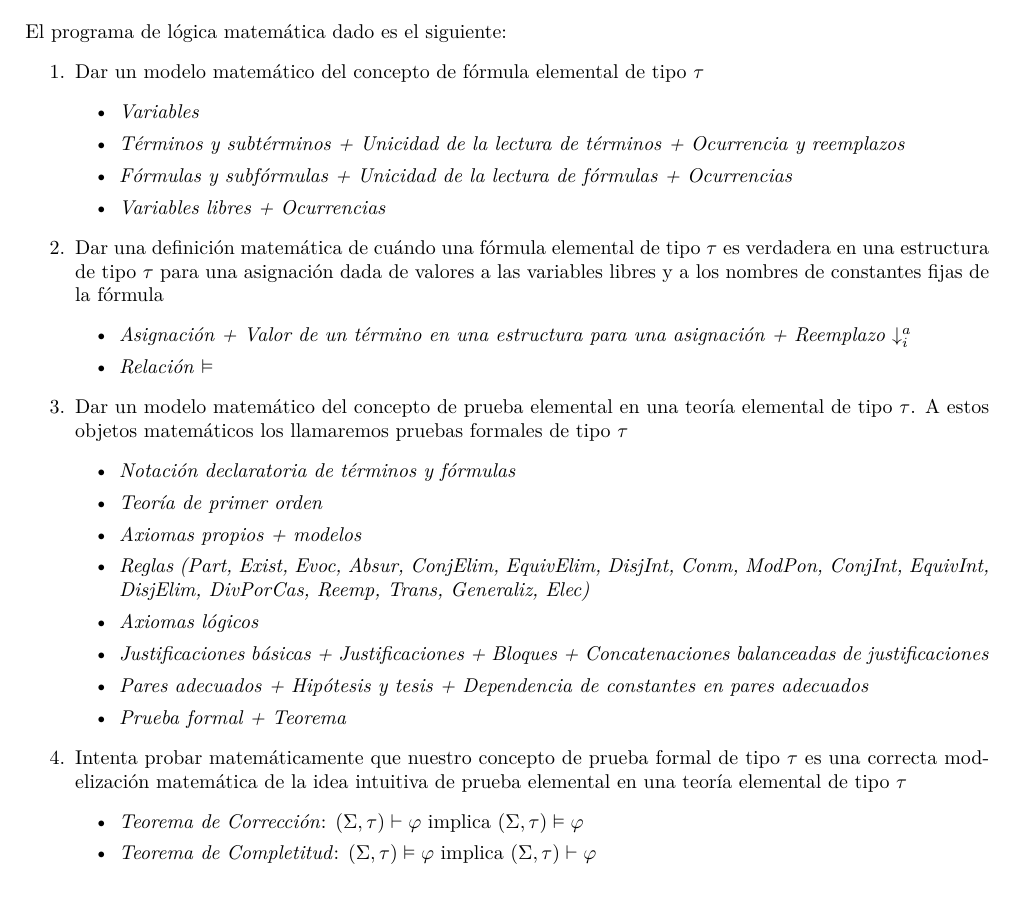
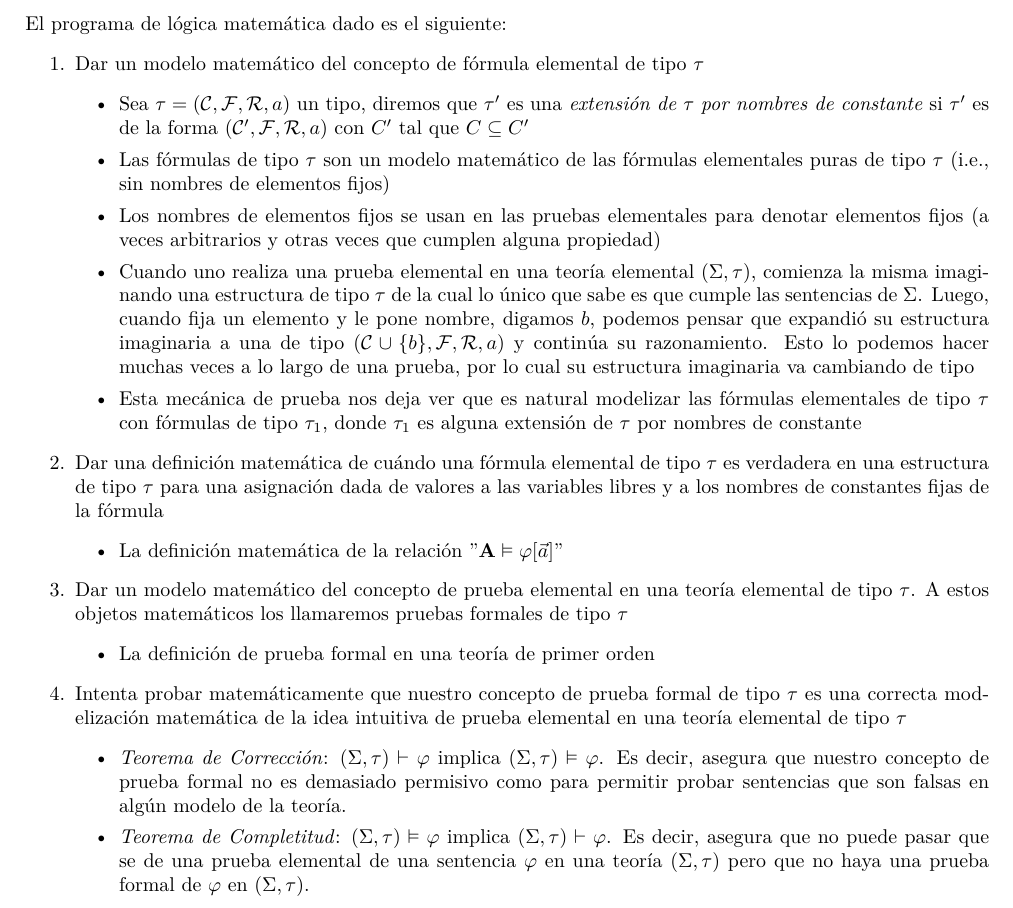
Before and after one commit to helcsnewsxd/logic-subject, a LaTeX problem sheet (theory_exam/definitions/set_11.tex): part of the page, cut so that both start at the same text. Compiled offline with pdfLaTeX.

Commit message:
Theory exam - Definitions - Changed set 11

```diff
--- a/theory_exam/definitions/set_11.tex
+++ b/theory_exam/definitions/set_11.tex
@@ -45,31 +45,24 @@ El programa de lógica matemática dado es el siguiente:
 \begin{enumerate}
   \item Dar un modelo matemático del concepto de fórmula elemental de tipo $\tau$
         \begin{itemize}
-          \item \textit{Variables}
-          \item \textit{Términos y subtérminos + Unicidad de la lectura de términos + Ocurrencia y reemplazos}
-          \item \textit{Fórmulas y subfórmulas + Unicidad de la lectura de fórmulas + Ocurrencias}
-          \item \textit{Variables libres + Ocurrencias}
+          \item Sea $\tau=(\mathcal{C},\mathcal{F},\mathcal{R},a)$ un tipo, diremos que $\tau'$ es una \textit{extensión de} $\tau$ \textit{por nombres de constante} si $\tau'$ es de la forma $(\mathcal{C}',\mathcal{F},\mathcal{R},a)$ con $C'$ tal que $C\subseteq C'$
+          \item Las fórmulas de tipo $\tau$ son un modelo matemático de las fórmulas elementales puras de tipo $\tau$ (i.e., sin nombres de elementos fijos)
+          \item Los nombres de elementos fijos se usan en las pruebas elementales para denotar elementos fijos (a veces arbitrarios y otras veces que cumplen alguna propiedad)
+          \item Cuando uno realiza una prueba elemental en una teoría elemental $(\Sigma,\tau)$, comienza la misma imaginando una estructura de tipo $\tau$ de la cual lo único que sabe es que cumple las sentencias de $\Sigma$. Luego, cuando fija un elemento y le pone nombre, digamos $b$, podemos pensar que expandió su estructura imaginaria a una de tipo $(\mathcal{C}\cup\{b\},\mathcal{F},\mathcal{R},a)$ y continúa su razonamiento. Esto lo podemos hacer muchas veces a lo largo de una prueba, por lo cual su estructura imaginaria va cambiando de tipo
+          \item Esta mecánica de prueba nos deja ver que es natural modelizar las fórmulas elementales de tipo $\tau$ con fórmulas de tipo $\tau_1$, donde $\tau_1$ es alguna extensión de $\tau$ por nombres de constante
         \end{itemize}
   \item Dar una definición matemática de cuándo una fórmula elemental de tipo $\tau$ es verdadera en una estructura de tipo $\tau$ para una asignación dada de valores a las variables libres y a los nombres de constantes fijas de la fórmula
         \begin{itemize}
-          \item \textit{Asignación + Valor de un término en una estructura para una asignación + Reemplazo} $\downarrow^a_i$
-          \item \textit{Relación} $\vDash$
+          \item La definición matemática de la relación "$\mathbf{A}\vDash\varphi[\vec{a}]$"
         \end{itemize}
   \item Dar un modelo matemático del concepto de prueba elemental en una teoría elemental de tipo $\tau$. A estos objetos matemáticos los llamaremos pruebas formales de tipo $\tau$
         \begin{itemize}
-          \item \textit{Notación declaratoria de términos y fórmulas}
-          \item \textit{Teoría de primer orden}
-          \item \textit{Axiomas propios + modelos}
-          \item \textit{Reglas (Part, Exist, Evoc, Absur, ConjElim, EquivElim, DisjInt, Conm, ModPon, ConjInt, EquivInt, DisjElim, DivPorCas, Reemp, Trans, Generaliz, Elec)}
-          \item \textit{Axiomas lógicos}
-          \item \textit{Justificaciones básicas + Justificaciones + Bloques + Concatenaciones balanceadas de justificaciones}
-          \item \textit{Pares adecuados + Hipótesis y tesis + Dependencia de constantes en pares adecuados}
-          \item \textit{Prueba formal + Teorema}
+          \item La definición de prueba formal en una teoría de primer orden
         \end{itemize}
   \item Intenta probar matemáticamente que nuestro concepto de prueba formal de tipo $\tau$ es una correcta modelización matemática de la idea intuitiva de prueba elemental en una teoría elemental de tipo $\tau$
         \begin{itemize}
-          \item \textit{Teorema de Corrección}: $(\Sigma,\tau)\vdash\varphi$ implica $(\Sigma,\tau)\vDash\varphi$
-          \item \textit{Teorema de Completitud}: $(\Sigma,\tau)\vDash\varphi$ implica $(\Sigma,\tau)\vdash\varphi$
+          \item \textit{Teorema de Corrección}: $(\Sigma,\tau)\vdash\varphi$ implica $(\Sigma,\tau)\vDash\varphi$. Es decir,  asegura que nuestro concepto de prueba formal no es demasiado permisivo como para permitir probar sentencias que son falsas en algún modelo de la teoría.
+          \item \textit{Teorema de Completitud}: $(\Sigma,\tau)\vDash\varphi$ implica $(\Sigma,\tau)\vdash\varphi$. Es decir, asegura que no puede pasar que se de una prueba elemental de una sentencia $\varphi$ en una teoría $(\Sigma,\tau)$ pero que no haya una prueba formal de $\varphi$ en $(\Sigma,\tau)$.
         \end{itemize}
 \end{enumerate}
 
```
Also changed, not shown: theory_exam/definitions/set_11.pdf.
